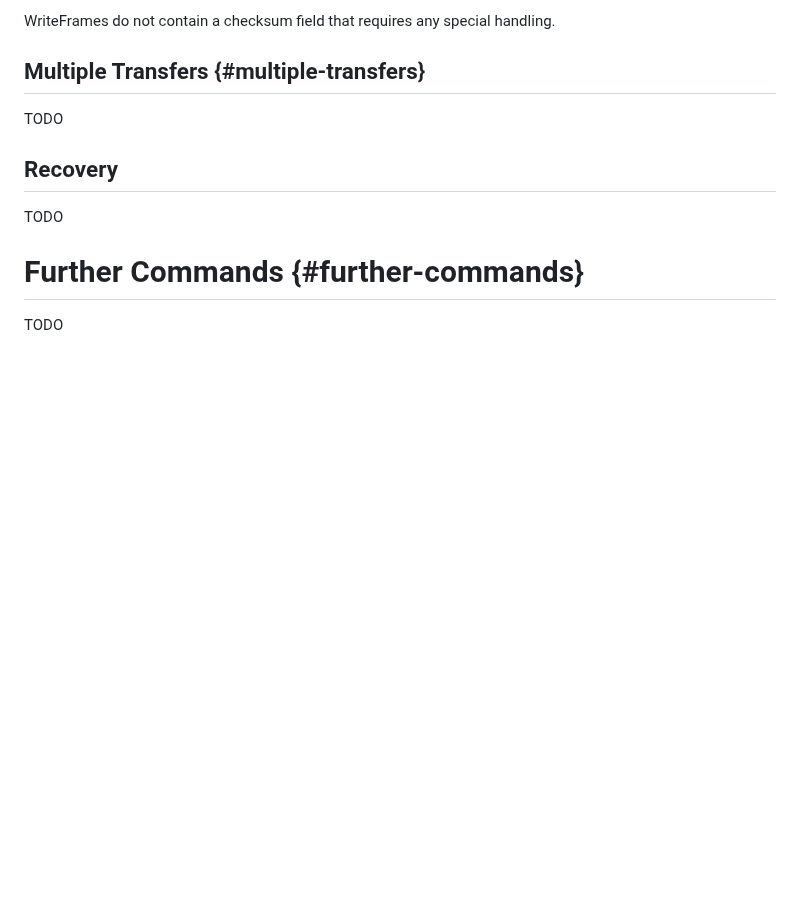
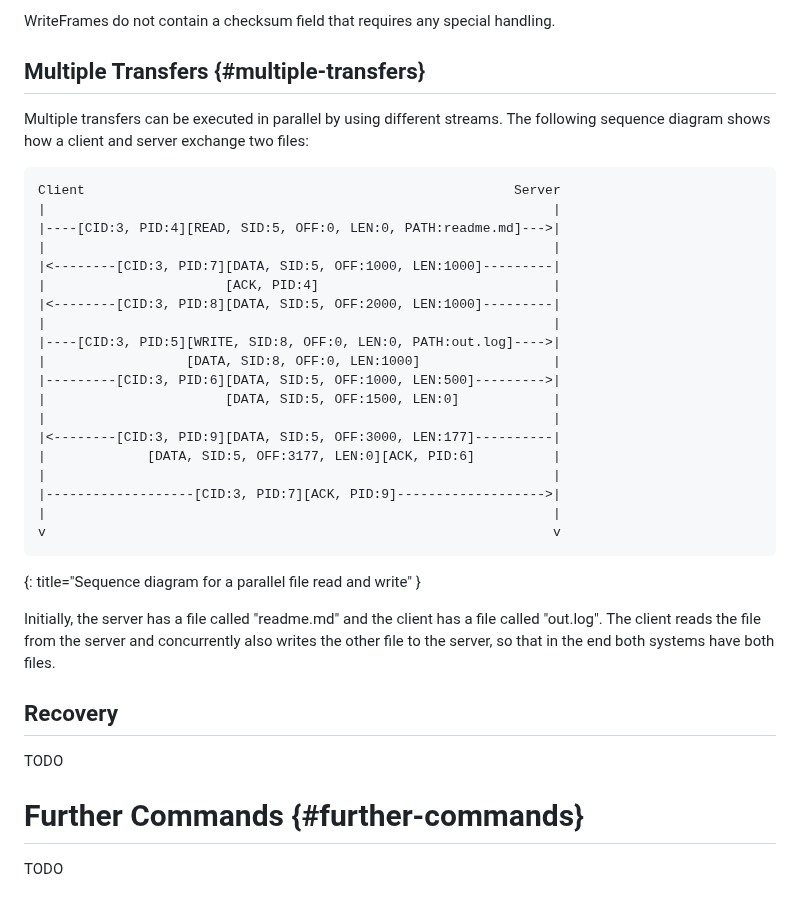
Before and after one commit to nStangl/robust-file-transfer, a Markdown page: rft.md, the part around the change. Drawn GitHub-style; blank space fills up the shorter version.

Commit message:
feat(spec): add subsection multiple transfers
Signed-off-by: Sandro-Alessio Gierens <sandro@gierens.de>

```diff
--- a/rft.md
+++ b/rft.md
@@ -932,7 +932,37 @@ WriteFrames do not contain a checksum field that requires any special handling.
 
 ## Multiple Transfers {#multiple-transfers}
 
-TODO
+Multiple transfers can be executed in parallel by using different streams.
+The following sequence diagram shows how a client and server exchange two
+files:
+
+~~~~ LANGUAGE-REPLACE/DELETE
+Client                                                       Server
+|                                                                 |
+|----[CID:3, PID:4][READ, SID:5, OFF:0, LEN:0, PATH:readme.md]--->|
+|                                                                 |
+|<--------[CID:3, PID:7][DATA, SID:5, OFF:1000, LEN:1000]---------|
+|                       [ACK, PID:4]                              |
+|<--------[CID:3, PID:8][DATA, SID:5, OFF:2000, LEN:1000]---------|
+|                                                                 |
+|----[CID:3, PID:5][WRITE, SID:8, OFF:0, LEN:0, PATH:out.log]---->|
+|                  [DATA, SID:8, OFF:0, LEN:1000]                 |
+|---------[CID:3, PID:6][DATA, SID:5, OFF:1000, LEN:500]--------->|
+|                       [DATA, SID:5, OFF:1500, LEN:0]            |
+|                                                                 |
+|<--------[CID:3, PID:9][DATA, SID:5, OFF:3000, LEN:177]----------|
+|             [DATA, SID:5, OFF:3177, LEN:0][ACK, PID:6]          |
+|                                                                 |
+|-------------------[CID:3, PID:7][ACK, PID:9]------------------->|
+|                                                                 |
+v                                                                 v
+~~~~
+{: title="Sequence diagram for a parallel file read and write" }
+
+Initially, the server has a file called "readme.md" and the client has a file
+called "out.log". The client reads the file from the server and concurrently
+also writes the other file to the server, so that in the end both systems
+have both files.
 
 ## Recovery
 
```
